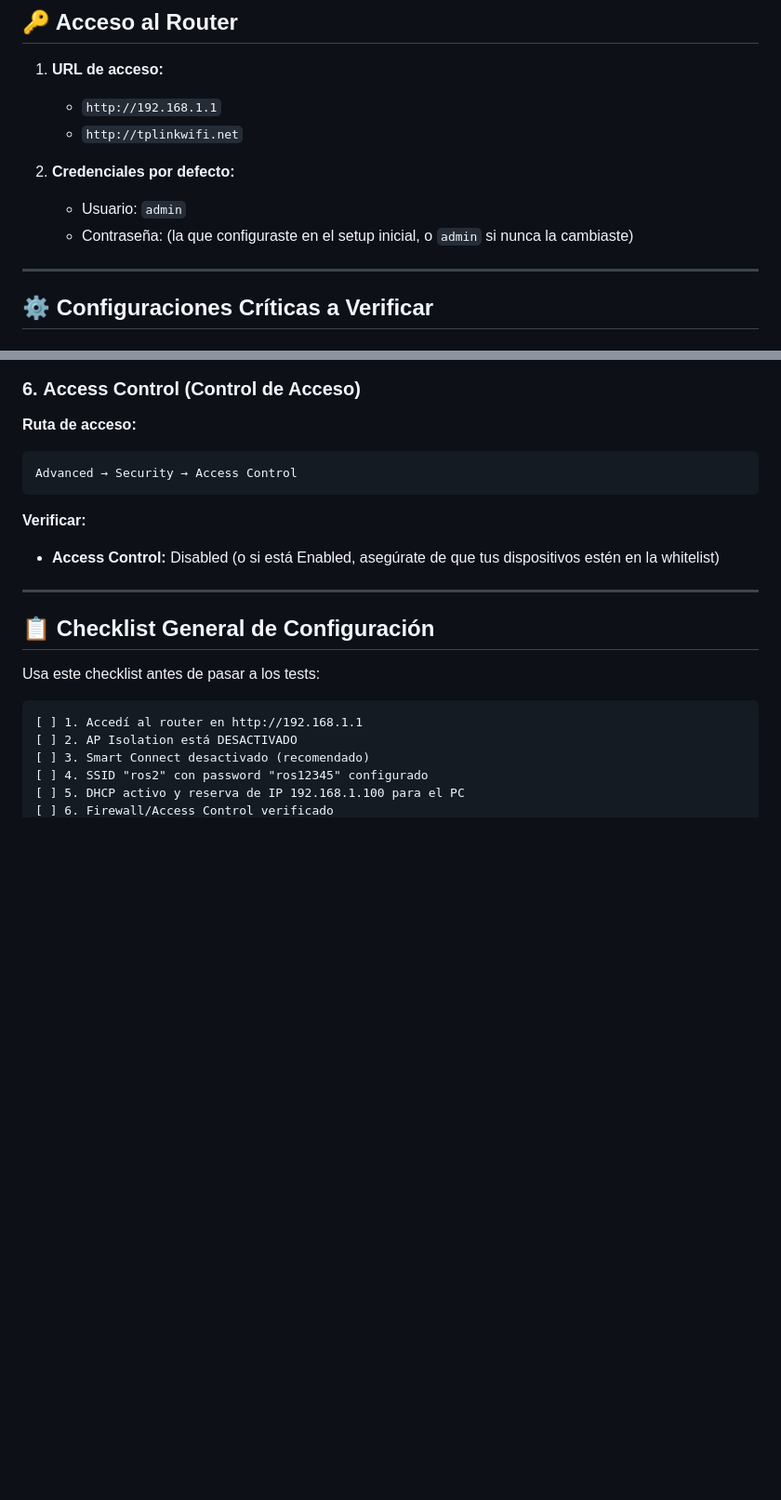
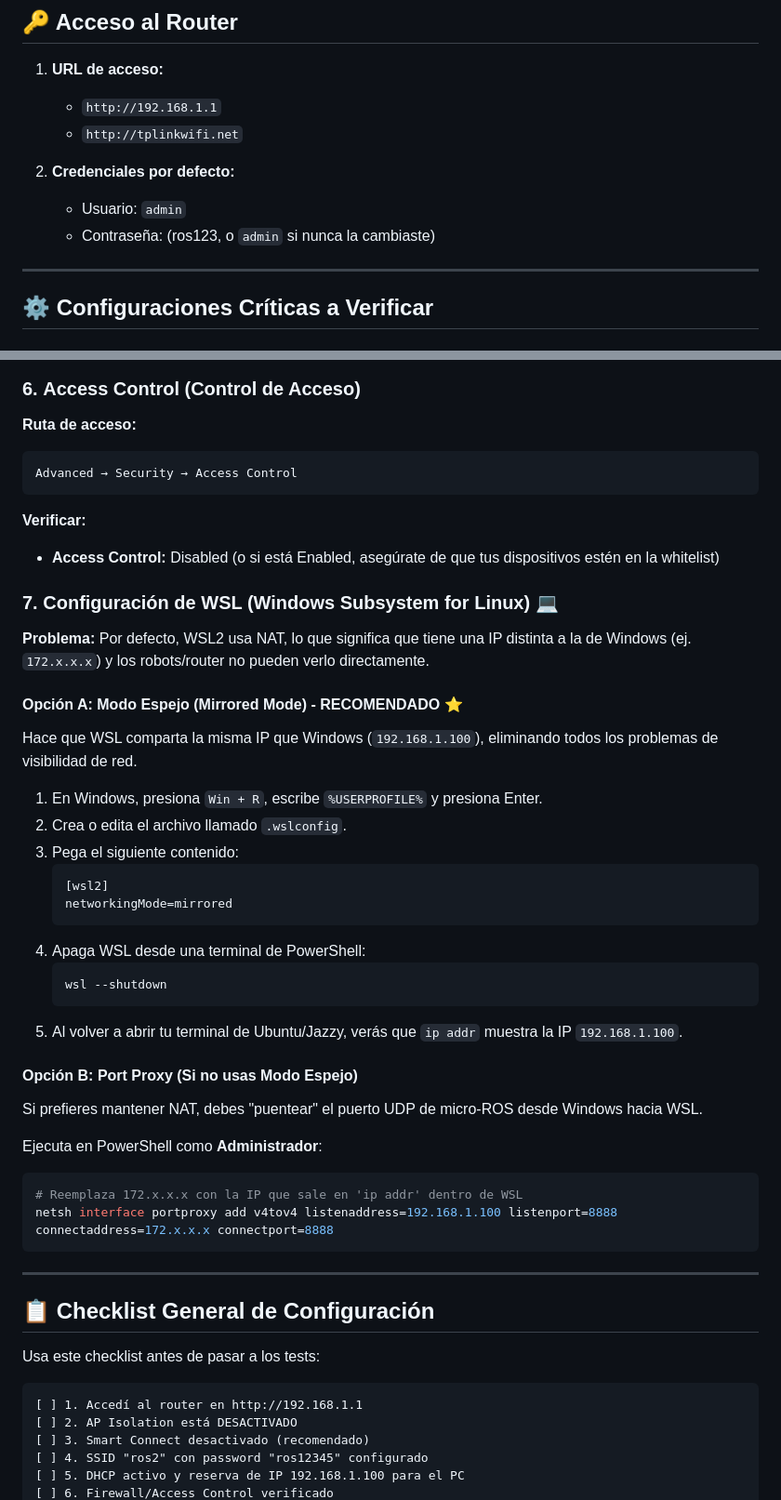
Before and after one commit to roncanciovl/burger_delivery, a Markdown page: network_setup/router_tplink_ax12_config.md, 2 parts joined by grey strips. Shown at 93% size. Drawn GitHub-style; blank space fills up the shorter version.

Commit message:
feat: Add comprehensive guides for ROS 2 network configuration and TP-Link AX12 router setup.

````diff
--- a/network_setup/router_tplink_ax12_config.md
+++ b/network_setup/router_tplink_ax12_config.md
@@ -9,7 +9,7 @@
 
 2. **Credenciales por defecto:**
    - Usuario: `admin`
-   - Contraseña: (la que configuraste en el setup inicial, o `admin` si nunca la cambiaste)
+   - Contraseña: (ros123, o `admin` si nunca la cambiaste)
 
 ---
 
@@ -129,6 +129,35 @@ Advanced → Security → Access Control
 
 **Verificar:**
 - **Access Control:** Disabled (o si está Enabled, asegúrate de que tus dispositivos estén en la whitelist)
+
+### 7. **Configuración de WSL (Windows Subsystem for Linux)** 💻
+
+**Problema:** Por defecto, WSL2 usa NAT, lo que significa que tiene una IP distinta a la de Windows (ej. `172.x.x.x`) y los robots/router no pueden verlo directamente.
+
+#### Opción A: Modo Espejo (Mirrored Mode) - RECOMENDADO ⭐
+Hace que WSL comparta la misma IP que Windows (`192.168.1.100`), eliminando todos los problemas de visibilidad de red.
+
+1. En Windows, presiona `Win + R`, escribe `%USERPROFILE%` y presiona Enter.
+2. Crea o edita el archivo llamado `.wslconfig`.
+3. Pega el siguiente contenido:
+   ```ini
+   [wsl2]
+   networkingMode=mirrored
+   ```
+4. Apaga WSL desde una terminal de PowerShell:
+   ```powershell
+   wsl --shutdown
+   ```
+5. Al volver a abrir tu terminal de Ubuntu/Jazzy, verás que `ip addr` muestra la IP `192.168.1.100`.
+
+#### Opción B: Port Proxy (Si no usas Modo Espejo)
+Si prefieres mantener NAT, debes "puentear" el puerto UDP de micro-ROS desde Windows hacia WSL.
+
+Ejecuta en PowerShell como **Administrador**:
+```powershell
+# Reemplaza 172.x.x.x con la IP que sale en 'ip addr' dentro de WSL
+netsh interface portproxy add v4tov4 listenaddress=192.168.1.100 listenport=8888 connectaddress=172.x.x.x connectport=8888
+```
 
 ---
 
````
Also changed, not shown: network_setup/ROS2_NETWORK_CONFIG.md (+30 -0 lines).
